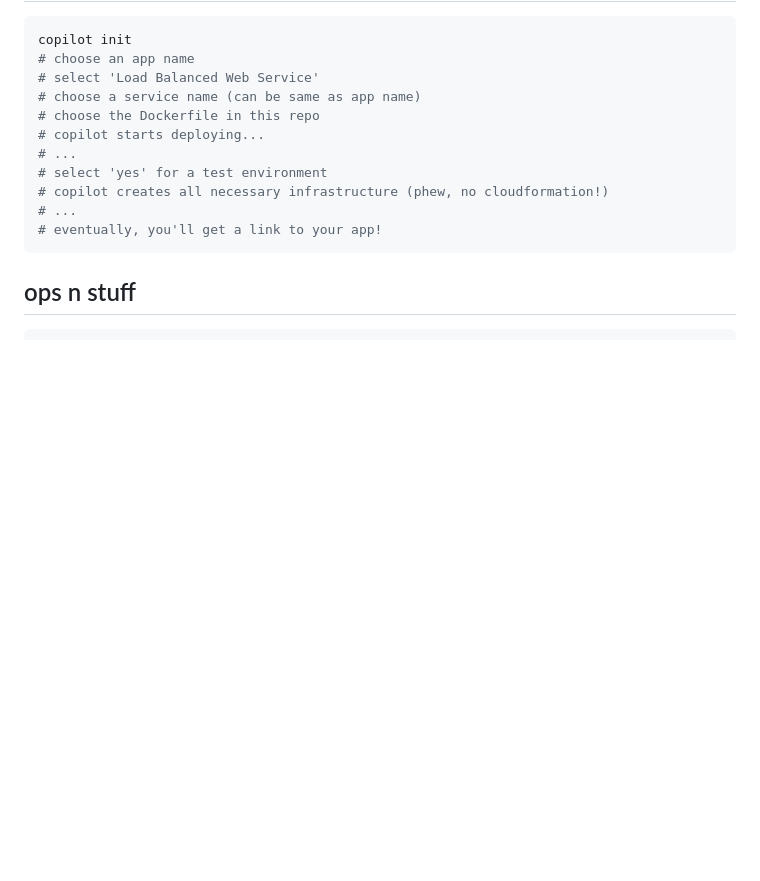
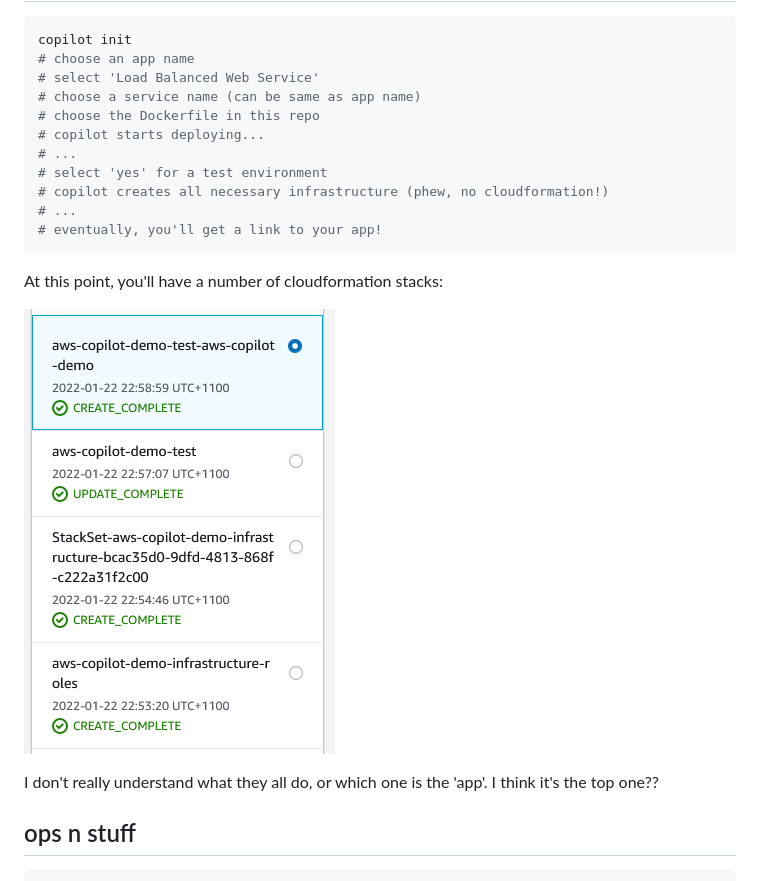
Before and after one commit to uozuAho/aws-copilot-demo, a Markdown page: readme.md, the part around the change. Rendered like a GitHub page; pictures changed too: docs/readme/img/initial_cf_stacks.png (added); blank space fills up the shorter version.

````diff
--- a/readme.md
+++ b/readme.md
@@ -32,6 +32,13 @@ copilot init
 # eventually, you'll get a link to your app!
 ```
 
+At this point, you'll have a number of cloudformation stacks:
+
+![Initial cloudformation stacks](./docs/readme/img/initial_cf_stacks.png)
+
+I don't really understand what they all do, or which one is the 'app'. I think
+it's the top one??
+
 ## ops n stuff
 ```sh
 # stream app logs to your console
````
